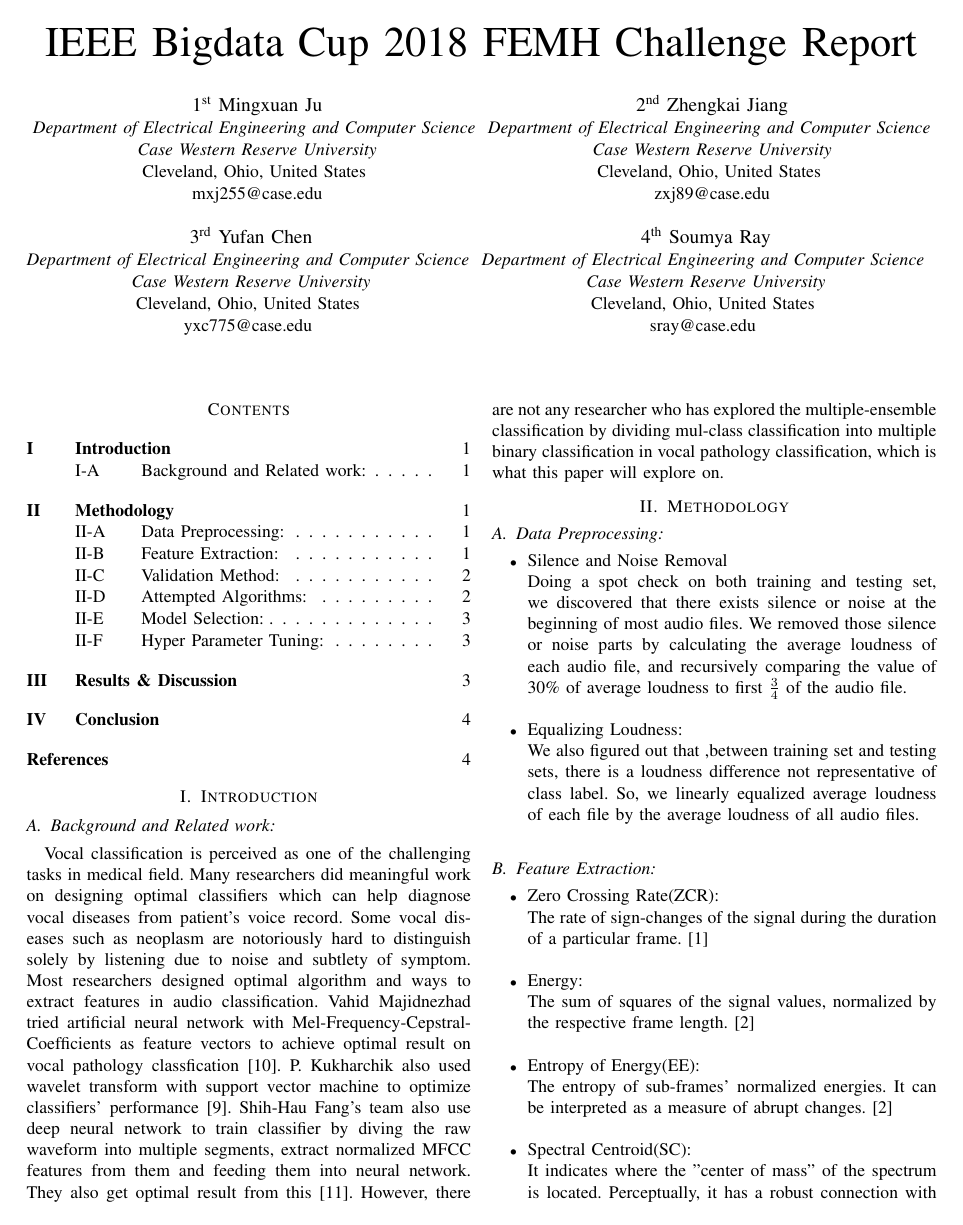
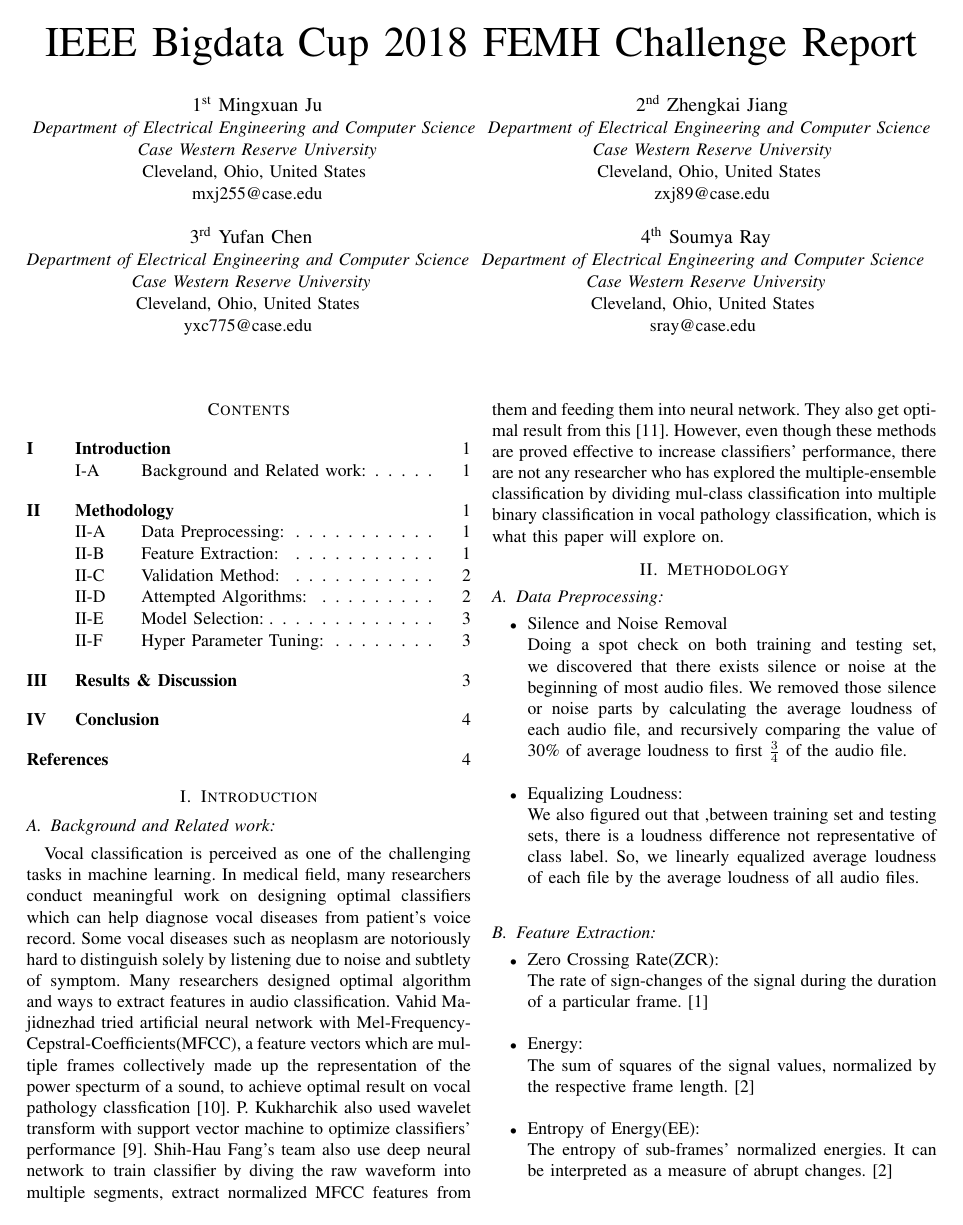
Before and after one commit to jumxglhf/ieee_audio, a LaTeX paper (paper/conference_041818.tex, which reads paper/Background.tex): page 1 of 4. Compiled offline with pdfLaTeX; a missing font is replaced by an installed copy or a similar font; a LaTeX package or settings file that is missing is left out.

Commit message:
add more content and explaination in backgroun

```diff
--- a/paper/Background.tex
+++ b/paper/Background.tex
@@ -1,5 +1,5 @@
 \subsection{Background and Related work:}
-	Vocal classification is perceived as one of the challenging tasks in medical field. Many researchers did meaningful work on designing optimal classifiers which can help diagnose vocal diseases from patient's voice record. Some vocal diseases such as neoplasm are notoriously hard to distinguish solely by listening due to noise and subtlety of symptom.
-	Most researchers designed optimal algorithm and ways to extract features in audio classification.
-	Vahid Majidnezhad tried artificial neural network with Mel-Frequency-Cepstral-Coefficients as feature vectors to achieve optimal result on vocal pathology classfication\cite{b5}. P. Kukharchik also used wavelet transform with support vector machine to optimize classifiers' performance\cite{b4}. Shih-Hau Fang's team also use deep neural network to train classifier by diving the raw waveform into multiple segments, extract normalized MFCC features from them and feeding them into neural network. They also get optimal result from this\cite{b9}.
-	However, there are not any researcher who has explored the multiple-ensemble classification by dividing mul-class classification into multiple binary classification in vocal pathology classification, which is what this paper will explore on.
+	Vocal classification is perceived as one of the challenging tasks in machine learning. In medical field, many researchers conduct meaningful work on designing optimal classifiers which can help diagnose vocal diseases from patient's voice record. Some vocal diseases such as neoplasm are notoriously hard to distinguish solely by listening due to noise and subtlety of symptom.
+	Many researchers designed optimal algorithm and ways to extract features in audio classification.
+	Vahid Majidnezhad tried artificial neural network with Mel-Frequency-Cepstral-Coefficients(MFCC), a feature vectors which are multiple frames collectively made up the representation of the power specturm of a sound, to achieve optimal result on vocal pathology classfication\cite{b5}. P. Kukharchik also used wavelet transform with support vector machine to optimize classifiers' performance\cite{b4}. Shih-Hau Fang's team also use deep neural network to train classifier by diving the raw waveform into multiple segments, extract normalized MFCC features from them and feeding them into neural network. They also get optimal result from this\cite{b9}.
+	However, even though these methods are proved effective to increase classifiers' performance, there are not any researcher who has explored the multiple-ensemble classification by dividing mul-class classification into multiple binary classification in vocal pathology classification, which is what this paper will explore on.
```
